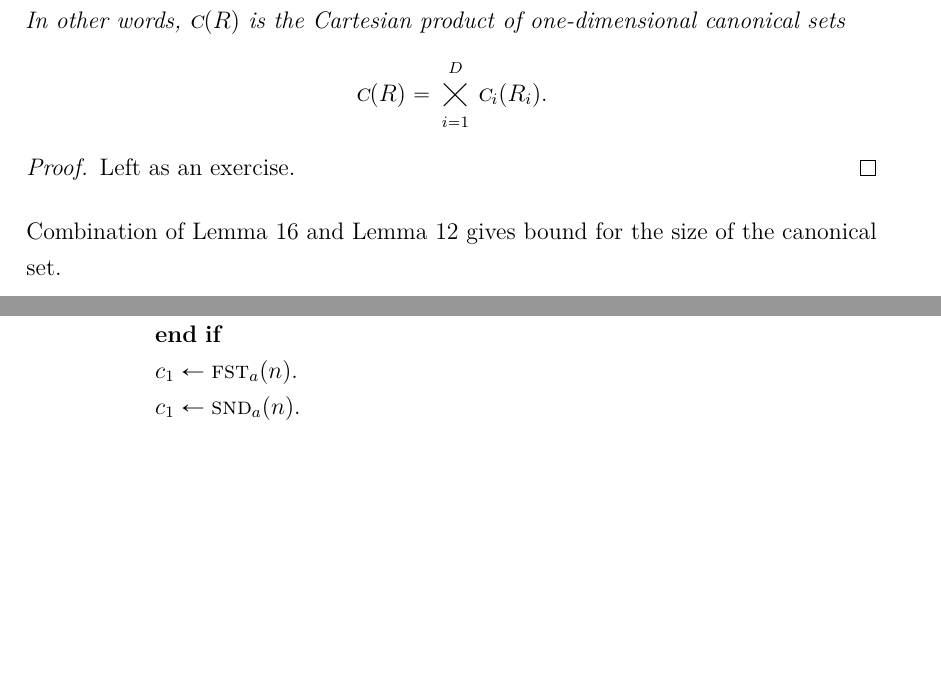
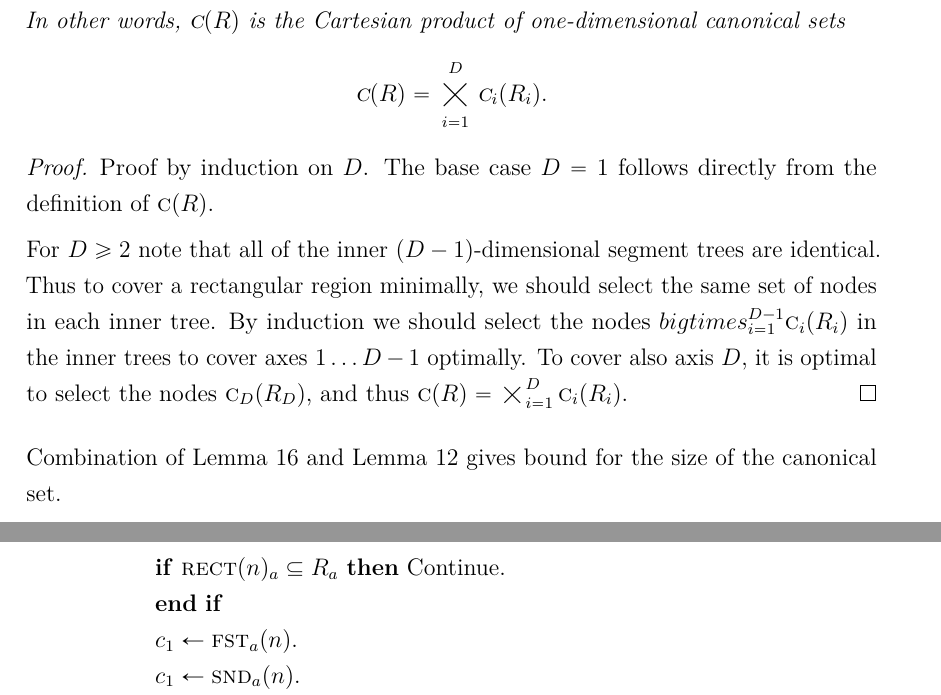
Before and after one commit to sisu/gradu, a LaTeX document (gradu.tex): two parts of pages 27 and 34 of 53, joined at a grey line, cut so that both start at the same text, the shorter picture padded with empty space. Compiled offline with pdfLaTeX.

Commit message:
Prove multi-dim segtree canon lemma.

```diff
--- a/gradu.tex
+++ b/gradu.tex
@@ -942,7 +942,15 @@ $$\canon{R}=\set{c_1\times c_2\dots\times c_D \mid c_1\in\canoni{R_1}{1}, \dots,
 In other words, \canon{R} is the Cartesian product of one-dimensional canonical sets
 $$\canon{R}=\bigtimes_{i=1}^D \canoni{R_i}{i}.$$
 \end{lem}
-\begin{proof}Left as an exercise.\end{proof}
+\begin{proof}
+Proof by induction on $D$.
+The base case $D=1$ follows directly from the definition of \canon{R}.
+
+For $D\ge 2$ note that all of the inner $(D-1)$-dimensional segment trees are identical.
+Thus to cover a rectangular region minimally, we should select the same set of nodes in each inner tree.
+By induction we should select the nodes $bigtimes_{i=1}^{D-1} \canoni{R_i}{i}$ in the inner trees to cover axes $1\dots D-1$ optimally.
+To cover also axis $D$, it is optimal to select the nodes $\canoni{R_D}{D}$, and thus $\canon{R}=\bigtimes_{i=1}^D\canoni{R_i}{i}$.
+\end{proof}
 
 Combination of Lemma~\ref{lem:canond} and Lemma~\ref{lem:canonlog} gives bound for the size of the canonical set.
 
```
